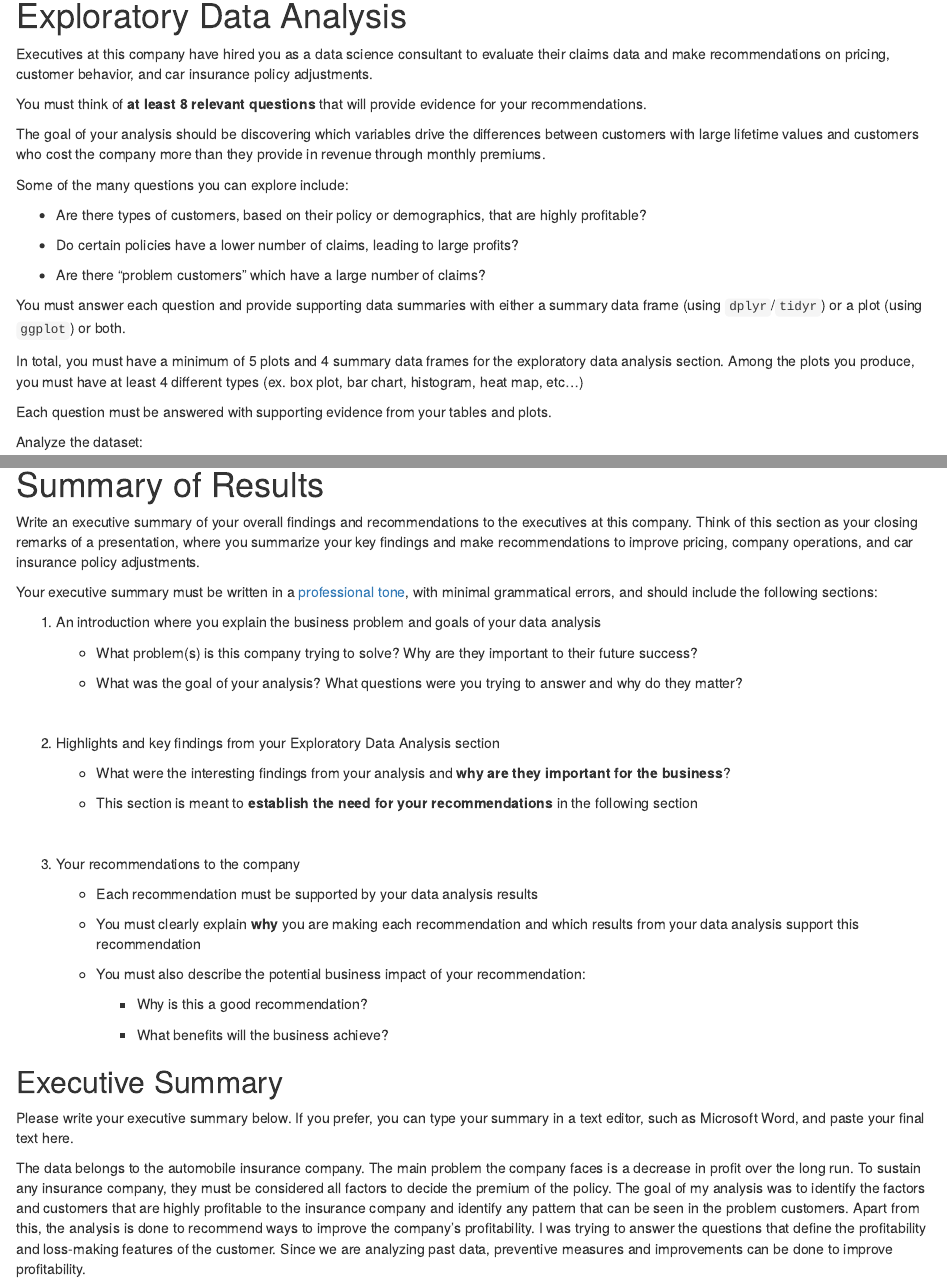
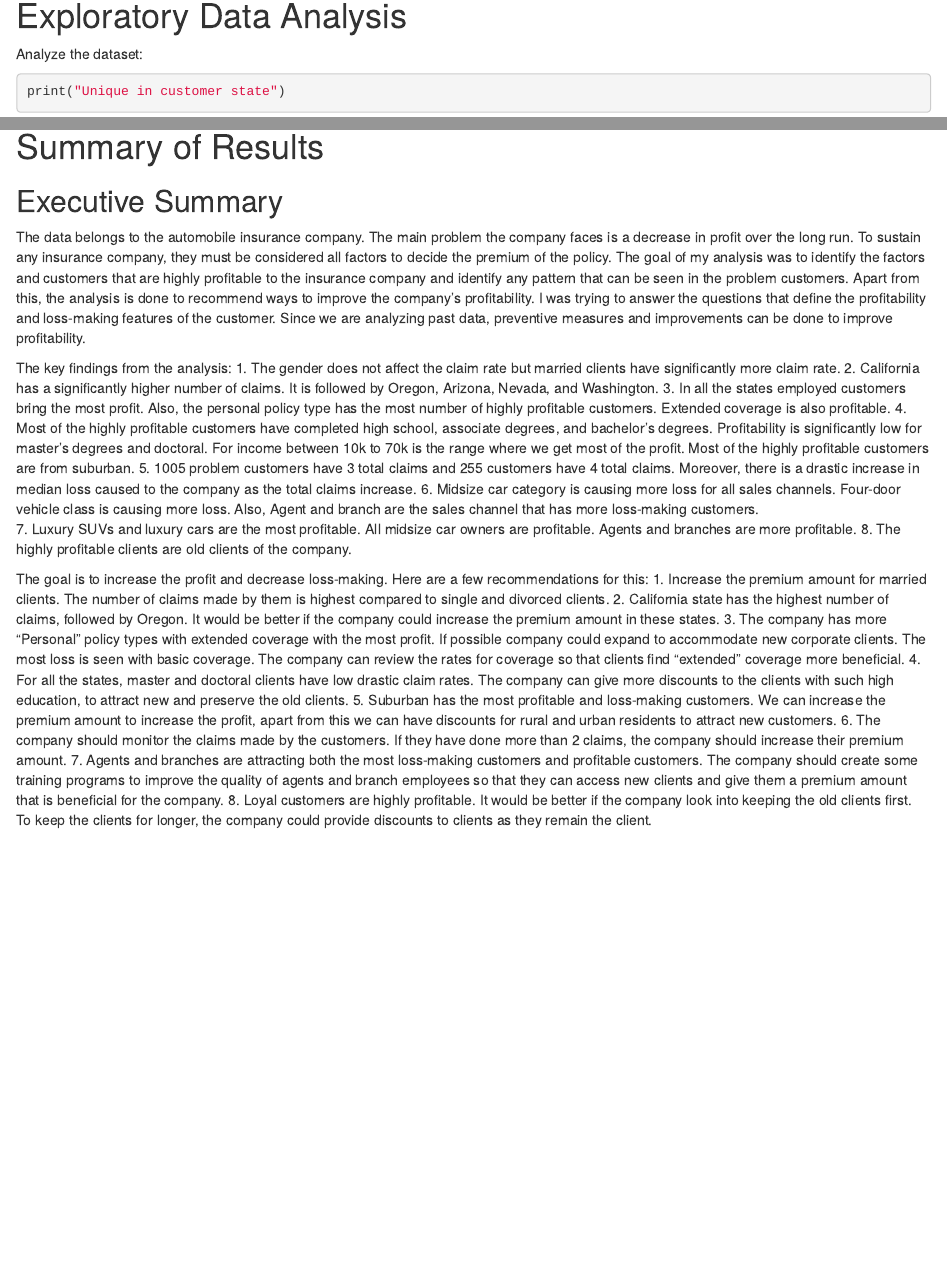
Before and after one commit to manasiChoughule/YouTube-Trend-Analysis, an R Markdown document (CustomerChurningDetector/data_analysis_project_template.Rmd): the page in a window 1100 px wide, from 1020 px down, and a second part further down, joined at a grey line. Rendered offline with R 4.5, knitr and Pandoc, with nearby package versions; some code elsewhere in the file could not run offline.

Commit message:
Update data_analysis_project_template.Rmd

````diff
--- a/CustomerChurningDetector/data_analysis_project_template.Rmd
+++ b/CustomerChurningDetector/data_analysis_project_template.Rmd
@@ -62,31 +62,6 @@ claims_df
 
 
 # Exploratory Data Analysis
-
-
-Executives at this company have hired you as a data science consultant to evaluate their claims data and make recommendations on pricing, customer behavior, and car insurance policy adjustments.
-
-You must think of **at least 8 relevant questions** that will provide evidence for your recommendations.
-
-The goal of your analysis should be discovering which variables drive the differences between customers with large lifetime values and
-customers who cost the company more than they provide in revenue through monthly premiums.
-
-Some of the many questions you can explore include:
-
--   Are there types of customers, based on their policy or demographics,
-    that are highly profitable?
-
--   Do certain policies have a lower number of claims, leading to large
-    profits?
-
--   Are there "problem customers" which have a large number of claims?
-
-You must answer each question and provide supporting data summaries with either a summary data frame (using `dplyr`/`tidyr`) or a plot (using `ggplot`) or both.
-
-In total, you must have a minimum of 5 plots and 4 summary data frames for the exploratory data analysis section. Among the plots you produce, you must have at least 4 different types (ex. box plot, bar chart, histogram, heat map, etc...)
-
-Each question must be answered with supporting evidence from your tables and plots.
-
 
 Analyze the dataset:
 ```{r}
@@ -453,54 +428,16 @@ ggplot(loss_making_customers, aes(x = months_policy_active))+
 
 # Summary of Results
 
-Write an executive summary of your overall findings and recommendations to the executives at this company. Think of this section as your closing remarks of a presentation, where you summarize your key findings and make recommendations to improve pricing, company operations, and car insurance policy adjustments.
-
-Your executive summary must be written in a [professional tone](https://www.universalclass.com/articles/writing/business-writing/appropriate-tone-in-business-communications.htm){target="_blank"}, with minimal grammatical errors, and should include the following sections:
-
-1.  An introduction where you explain the business problem and goals of your data analysis
-
-    -   What problem(s) is this company trying to solve? Why are they
-        important to their future success?
-
-    -   What was the goal of your analysis? What questions were you
-        trying to answer and why do they matter?
-
-<br>
-
-2.  Highlights and key findings from your Exploratory Data Analysis section
-
-    -   What were the interesting findings from your analysis and **why
-        are they important for the business**?
-
-    -   This section is meant to **establish the need for your
-        recommendations** in the following section
-
-<br>
-
-3.  Your recommendations to the company
-
-    -   Each recommendation must be supported by your data analysis
-        results
-
-    -   You must clearly explain **why** you are making each
-        recommendation and which results from your data analysis support
-        this recommendation
-
-    -   You must also describe the potential business impact of your
-        recommendation:
-
-        -   Why is this a good recommendation?
-
-        -   What benefits will the business achieve?
-
-
-
 ## Executive Summary
-
-Please write your executive summary below. If you prefer, you can type your summary in a text editor, such as Microsoft Word, and paste your final text here.
 
 The data belongs to the automobile insurance company. The main problem the company faces is a decrease in profit over the long run. To sustain any insurance company, they must be considered all factors to decide the premium of the policy.
 The goal of my analysis was to identify the factors and customers that are highly profitable to the insurance company and identify any pattern that can be seen in the problem customers. Apart from this, the analysis is done to recommend ways to improve the company’s profitability. I was trying to answer the questions that define the profitability and loss-making features of the customer. Since we are analyzing past data, preventive measures and improvements can be done to improve profitability.
 
 The key findings from the analysis:
 1. The gender does not affect the claim rate but married clients have significantly more claim rate.
+2. California has a significantly higher number of claims. It is followed by Oregon, Arizona, Nevada, and Washington.
+3. In all the states employed customers bring the most profit. Also, the personal policy type has the most number of highly profitable customers. Extended coverage is also profitable.
+4. Most of the highly profitable customers have completed high school, associate degrees, and bachelor's degrees. Profitability is significantly low for master's degrees and doctoral. For income between 10k to 70k is the range where we get most of the profit. Most of the highly profitable customers are from suburban.
+5. 1005 problem customers have 3 total claims and 255 customers have 4 total claims. Moreover, there is a drastic increase in median loss caused to the company as the total claims increase.
+6. Midsize car category is causing more loss for all sales channels. Four-door vehicle class is causing more loss. Also, Agent and branch are the sales channel that has more loss-making customers.
+7. Luxury SUVs and luxury cars are the most profitable. All midsize car owners are profitable. Agents and branches are more profitable.
@@ -514,3 +445,11 @@ The key findings from the analysis:
 
 
 The goal is to increase the profit and decrease loss-making. Here are a few recommendations for this:
+1. Increase the premium amount for married clients.  The number of claims made by them is highest compared to single and divorced clients.
+2. California state has the highest number of claims, followed by Oregon.  It would be better if the company could increase the premium amount in these states.
+3. The company has more “Personal” policy types with extended coverage with the most profit. If possible company could expand to accommodate new corporate clients. The most loss is seen with basic coverage. The company can review the rates for coverage so that clients find “extended” coverage more beneficial.
+4. For all the states, master and doctoral clients have low drastic claim rates. The company can give more discounts to the clients with such high education, to attract new and preserve the old clients.
+5. Suburban has the most profitable and loss-making customers. We can increase the premium amount to increase the profit, apart from this we can have discounts for rural and urban residents to attract new customers.
+6. The company should monitor the claims made by the customers. If they have done more than 2 claims, the company should increase their premium amount.
+7. Agents and branches are attracting both the most loss-making customers and profitable customers. The company should create some training programs to improve the quality of agents and branch employees so that they can access new clients and give them a premium amount that is beneficial for the company.
+8. Loyal customers are highly profitable. It would be better if the company look into keeping the old clients first. To keep the clients for longer, the company could provide discounts to clients as they remain the client.
````
Also changed, not shown: CustomerChurningDetector/data_analysis_project_template.Rmd (14 more changed lines).
